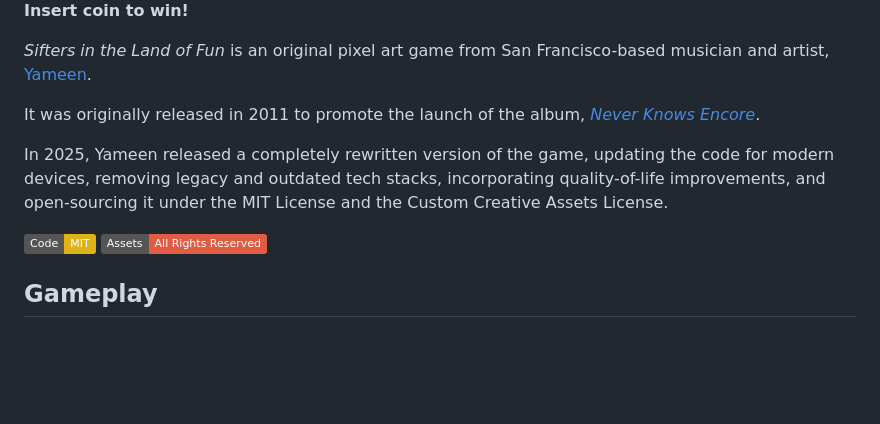
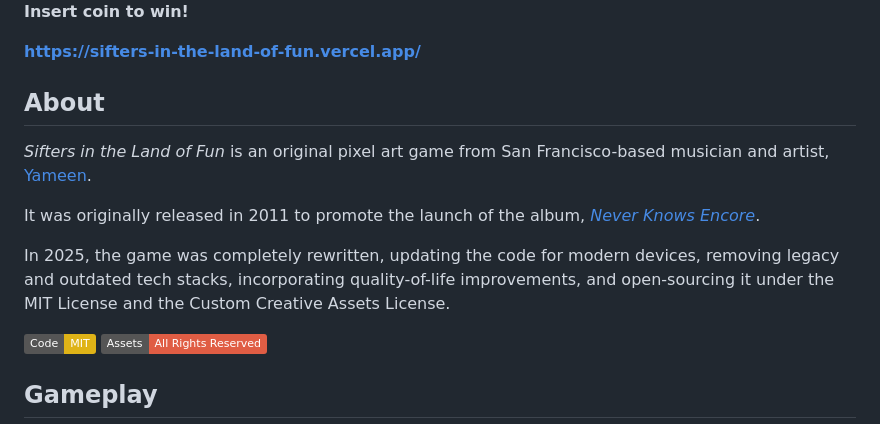
Before and after one commit to devhowyalike/sifters-in-the-land-of-fun, a Markdown page: README.md, the part around the change. Drawn GitHub-style; badges without logos; blank space fills up the shorter version.

Commit message:
Misc README updates

```diff
--- a/README.md
+++ b/README.md
@@ -4,12 +4,16 @@
 
 **Insert coin to win!**
 
+**[https://sifters-in-the-land-of-fun.vercel.app/](https://sifters-in-the-land-of-fun.vercel.app/)**
+
+## About
+
 _Sifters in the Land of Fun_ is an original pixel art game from San Francisco-based musician and artist, [Yameen](https://yameenmusic.com).
 
 It was originally released in 2011 to promote the launch of the album,
 _[Never Knows Encore](https://yameenmusic.com/blog/category/never-knows-encore/)_.
 
-In 2025, Yameen released a completely rewritten version of the game, updating the code for modern devices, removing legacy and outdated tech stacks, incorporating quality-of-life improvements, and open-sourcing it under the MIT License and the Custom Creative Assets License.
+In 2025, the game was completely rewritten, updating the code for modern devices, removing legacy and outdated tech stacks, incorporating quality-of-life improvements, and open-sourcing it under the MIT License and the Custom Creative Assets License.
 
 [![License: MIT](https://img.shields.io/badge/Code-MIT-yellow.svg)](./CODE_LICENSE.md)
 [![License: Custom](https://img.shields.io/badge/Assets-All_Rights_Reserved-red.svg)](./ASSETS_LICENSE.md)
```
